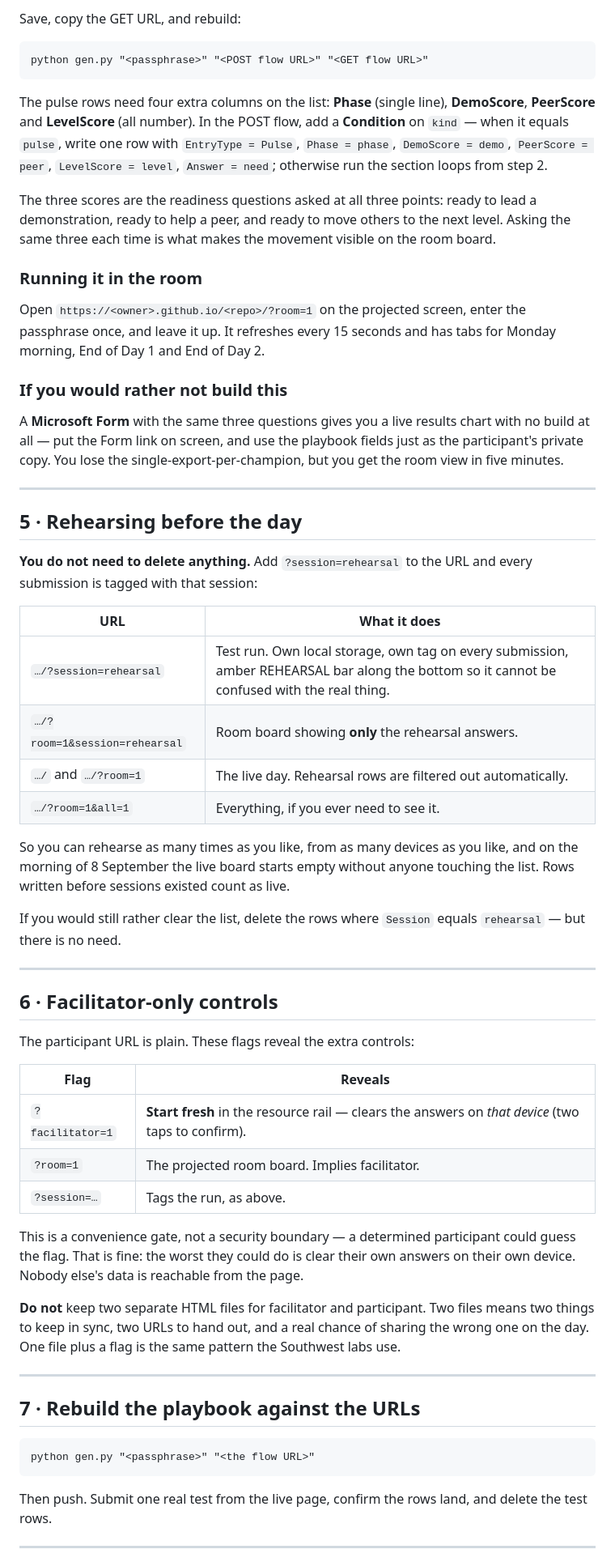
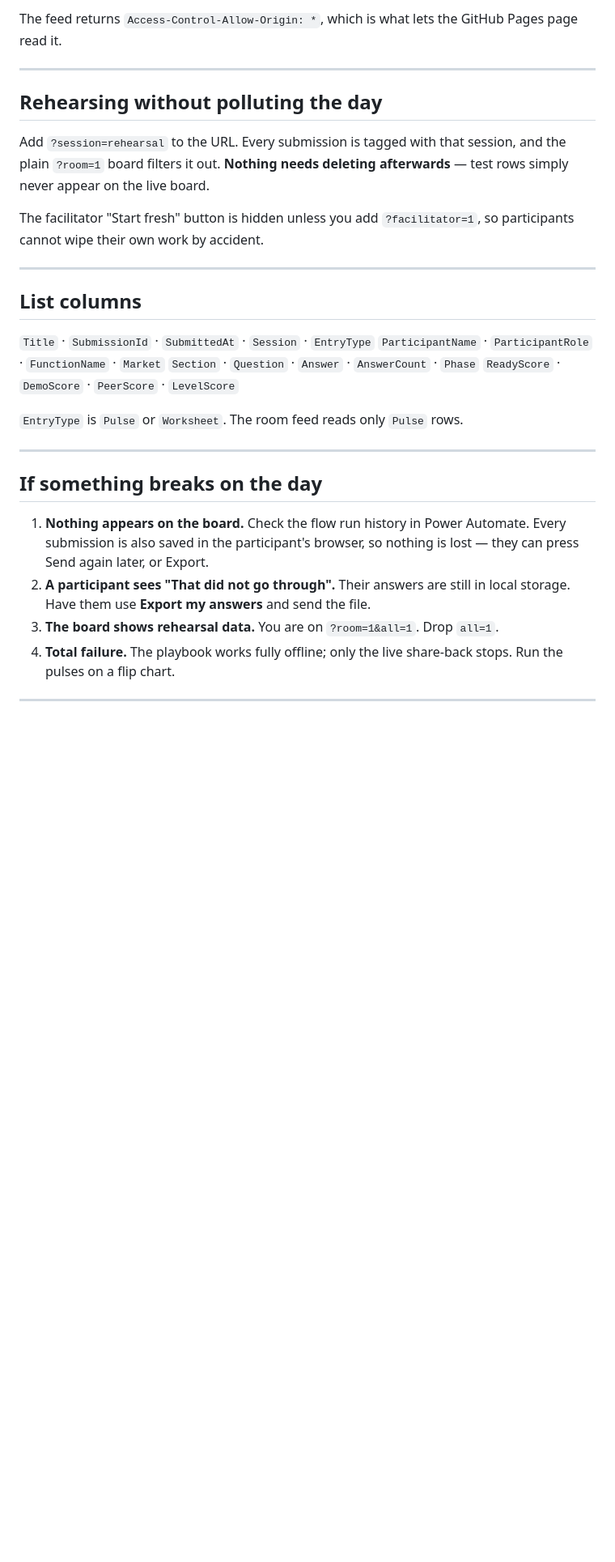
Before and after one commit to GD120MSFT/manulife-asia-champions-kickoff, a Markdown page: FLOW-SETUP.md, the part around one of its changes. Shown at 81% size. Rendered like a GitHub page; blank space fills up the shorter version.

Commit message:
Rewrite FLOW-SETUP.md: record the built system rather than setup steps
Co-authored-by: Copilot <223556219+Copilot@users.noreply.github.com>

````diff
--- a/FLOW-SETUP.md
+++ b/FLOW-SETUP.md
@@ -105,83 +54,40 @@ request is received**. Set **Method: GET** and **Who can trigger: Anyone**.
-Save, copy the GET URL, and rebuild:
-
-```
-python gen.py "<passphrase>" "<POST flow URL>" "<GET flow URL>"
-```
-
-The pulse rows need four extra columns on the list: **Phase** (single line),
-**DemoScore**, **PeerScore** and **LevelScore** (all number). In the POST flow, add a
-**Condition** on `kind` — when it equals `pulse`, write one row with
-`EntryType = Pulse`, `Phase = phase`, `DemoScore = demo`, `PeerScore = peer`,
-`LevelScore = level`, `Answer = need`; otherwise run the section loops from step 2.
-
-The three scores are the readiness questions asked at all three points:
-ready to lead a demonstration, ready to help a peer, and ready to move others
-to the next level. Asking the same three each time is what makes the movement
-visible on the room board.
-
-### Running it in the room
-Open `https://<owner>.github.io/<repo>/?room=1` on the projected screen, enter the
-passphrase once, and leave it up. It refreshes every 15 seconds and has tabs for
-Monday morning, End of Day 1 and End of Day 2.
-
-### If you would rather not build this
-A **Microsoft Form** with the same three questions gives you a live results chart
-with no build at all — put the Form link on screen, and use the playbook fields
-just as the participant's private copy. You lose the single-export-per-champion,
-but you get the room view in five minutes.
+The feed returns `Access-Control-Allow-Origin: *`, which is what lets the
+GitHub Pages page read it.
 
 ---
 
-## 5 · Rehearsing before the day
+## Rehearsing without polluting the day
 
-**You do not need to delete anything.** Add `?session=rehearsal` to the URL and
-every submission is tagged with that session:
+Add `?session=rehearsal` to the URL. Every submission is tagged with that
+session, and the plain `?room=1` board filters it out. **Nothing needs
+deleting afterwards** — test rows simply never appear on the live board.
 
-| URL | What it does |
-|---|---|
-| `…/?session=rehearsal` | Test run. Own local storage, own tag on every submission, amber REHEARSAL bar along the bottom so it cannot be confused with the real thing. |
-| `…/?room=1&session=rehearsal` | Room board showing **only** the rehearsal answers. |
-| `…/` and `…/?room=1` | The live day. Rehearsal rows are filtered out automatically. |
-| `…/?room=1&all=1` | Everything, if you ever need to see it. |
-
-So you can rehearse as many times as you like, from as many devices as you like,
-and on the morning of 8 September the live board starts empty without anyone
-touching the list. Rows written before sessions existed count as live.
-
-If you would still rather clear the list, delete the rows where
-`Session` equals `rehearsal` — but there is no need.
+The facilitator "Start fresh" button is hidden unless you add
+`?facilitator=1`, so participants cannot wipe their own work by accident.
 
 ---
 
-## 6 · Facilitator-only controls
+## List columns
 
-The participant URL is plain. These flags reveal the extra controls:
+`Title` · `SubmissionId` · `SubmittedAt` · `Session` · `EntryType`
+`ParticipantName` · `ParticipantRole` · `FunctionName` · `Market`
+`Section` · `Question` · `Answer` · `AnswerCount` · `Phase`
+`ReadyScore` · `DemoScore` · `PeerScore` · `LevelScore`
 
-| Flag | Reveals |
-|---|---|
-| `?facilitator=1` | **Start fresh** in the resource rail — clears the answers on *that device* (two taps to confirm). |
-| `?room=1` | The projected room board. Implies facilitator. |
-| `?session=…` | Tags the run, as above. |
-
-This is a convenience gate, not a security boundary — a determined participant
-could guess the flag. That is fine: the worst they could do is clear their own
-answers on their own device. Nobody else's data is reachable from the page.
-
-**Do not** keep two separate HTML files for facilitator and participant. Two
-files means two things to keep in sync, two URLs to hand out, and a real chance
-of sharing the wrong one on the day. One file plus a flag is the same pattern the
-Southwest labs use.
+`EntryType` is `Pulse` or `Worksheet`. The room feed reads only `Pulse` rows.
 
 ---
 
-## 7 · Rebuild the playbook against the URLs
+## If something breaks on the day
 
-```
-python gen.py "<passphrase>" "<the flow URL>"
-```
-
-Then push. Submit one real test from the live page, confirm the rows land, and
-delete the test rows.
+1. **Nothing appears on the board.** Check the flow run history in Power
+   Automate. Every submission is also saved in the participant's browser, so
+   nothing is lost — they can press Send again later, or Export.
+2. **A participant sees "That did not go through".** Their answers are still
+   in local storage. Have them use **Export my answers** and send the file.
+3. **The board shows rehearsal data.** You are on `?room=1&all=1`. Drop `all=1`.
+4. **Total failure.** The playbook works fully offline; only the live
+   share-back stops. Run the pulses on a flip chart.
 
 ---
 
````
Also changed, not shown: other parts of FLOW-SETUP.md (+41 -106 lines).
